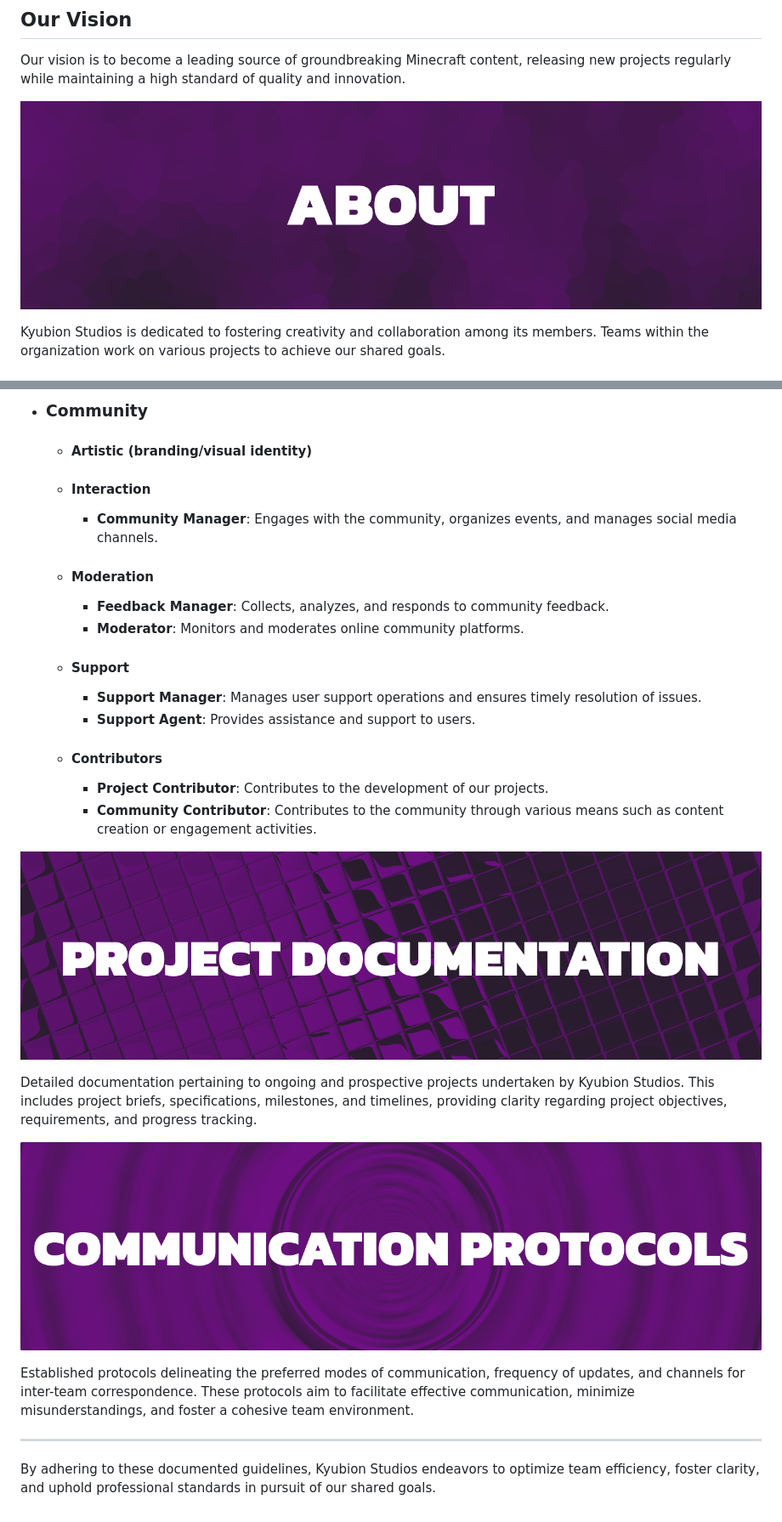
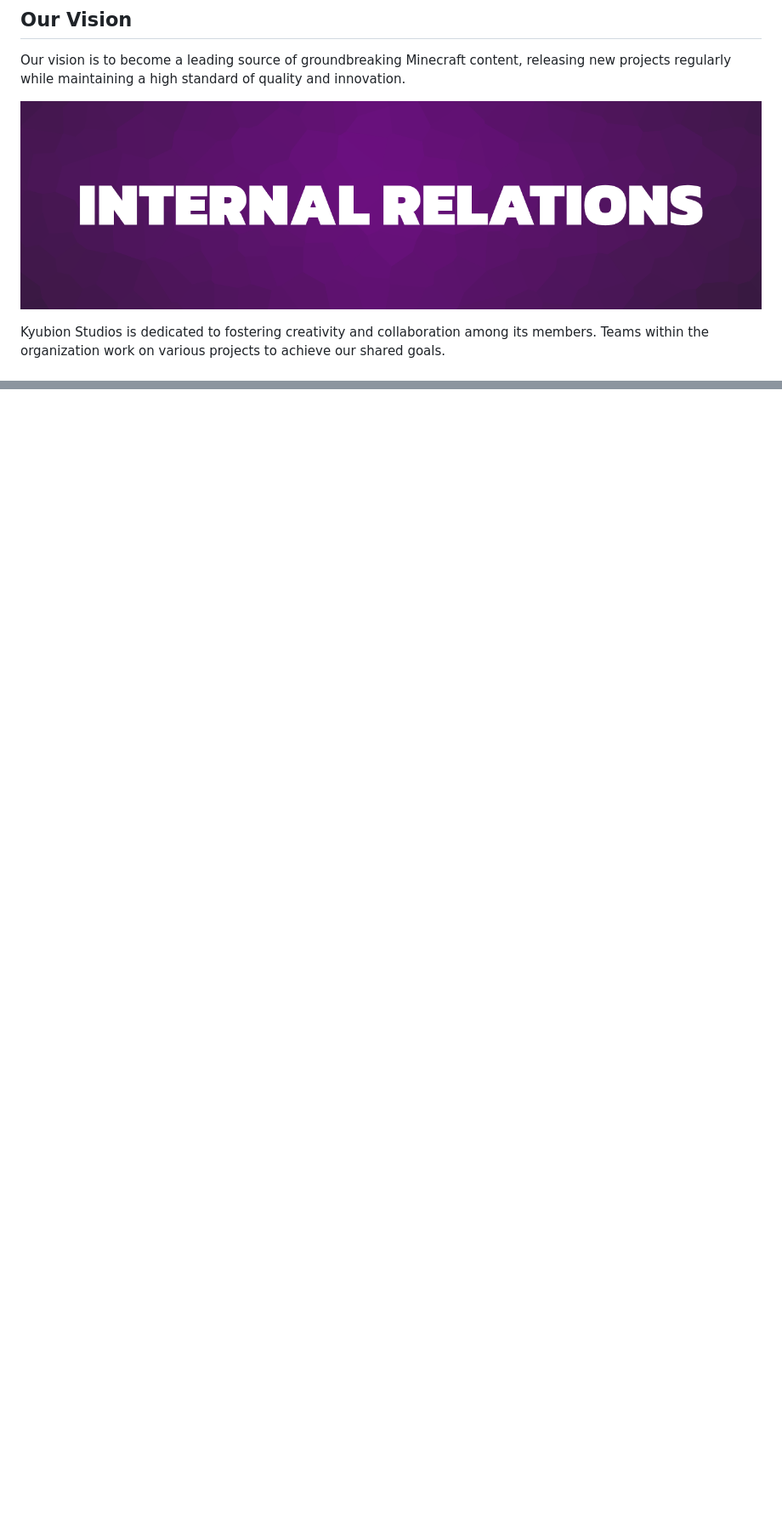
Before and after one commit to Kyubion-Studios/Kyubion-Studios.github.io, a Markdown page: README.md, 2 parts joined by grey strips. Shown: that part at 85% size. Drawn GitHub-style; pictures changed too: abt-banner.png (deleted), ir-banner.png (added); blank space fills up the shorter version.

Commit message:
Update documentation

```diff
--- a/README.md
+++ b/README.md
@@ -22,7 +22,7 @@ We believe in maintaining a friendly and approachable demeanor with our users. W
 
 Our vision is to become a leading source of groundbreaking Minecraft content, releasing new projects regularly while maintaining a high standard of quality and innovation.
 
-![About](abt-banner.png)
+![Internal Relations](ir-banner.png)
 
 Kyubion Studios is dedicated to fostering creativity and collaboration among its members. Teams within the organization work on various projects to achieve our shared goals.
 
@@ -129,24 +87,0 @@ Kyubion Studios teams are organized into distinct segments:
-- ### Community
-  - #### Artistic (branding/visual identity)
-  - #### Interaction
-    - <strong style="color:#00053b">Community Manager</strong>: Engages with the community, organizes events, and manages social media channels.
-  - #### Moderation
-    - <strong style="color:#2d5aff">Feedback Manager</strong>: Collects, analyzes, and responds to community feedback.
-    - <strong style="color:#5e5edb">Moderator</strong>: Monitors and moderates online community platforms.
-  - #### Support
-    - <strong style="color:#9938ff">Support Manager</strong>: Manages user support operations and ensures timely resolution of issues.
-    - <strong style="color:#9d77d3">Support Agent</strong>: Provides assistance and support to users.
-  - #### Contributors
-    - <strong style="color:#ff30e4">Project Contributor</strong>: Contributes to the development of our projects.
-    - <strong style="color:#ca1697"> Community Contributor</strong>: Contributes to the community through various means such as content creation or engagement activities.
-
-![Project Documentation](pdoc-banner.png)
-
-Detailed documentation pertaining to ongoing and prospective projects undertaken by Kyubion Studios. This includes project briefs, specifications, milestones, and timelines, providing clarity regarding project objectives, requirements, and progress tracking.
-
-![Communication Protocols](cp-banner.png)
-
-Established protocols delineating the preferred modes of communication, frequency of updates, and channels for inter-team correspondence. These protocols aim to facilitate effective communication, minimize misunderstandings, and foster a cohesive team environment.
-
----
-By adhering to these documented guidelines, Kyubion Studios endeavors to optimize team efficiency, foster clarity, and uphold professional standards in pursuit of our shared goals.
```
Also changed, not shown: other parts of README.md (+0 -41 lines), 2 other files.
